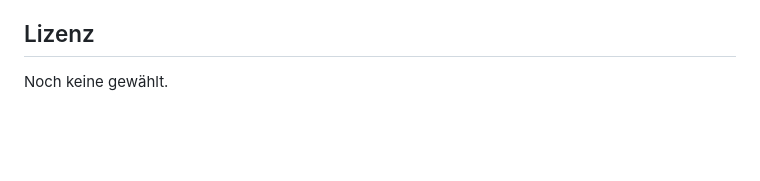
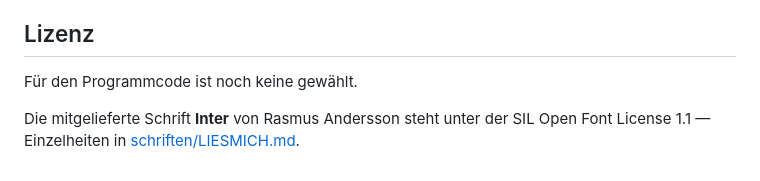
Before and after one commit to Kimpaliz/slay-em-all, a Markdown page: README.md, the part around the change. GitHub-like rendering; blank space fills up the shorter version.

```diff
--- a/README.md
+++ b/README.md
@@ -121,4 +121,7 @@ etwa einer halben Stunde auf.
 
 ## Lizenz
 
-Noch keine gewählt.
+Für den Programmcode ist noch keine gewählt.
+
+Die mitgelieferte Schrift **Inter** von Rasmus Andersson steht unter der
+SIL Open Font License 1.1 — Einzelheiten in [schriften/LIESMICH.md](schriften/LIESMICH.md).
```
Also changed, not shown: schriften/LIESMICH.md (added, +113 -0 lines).
